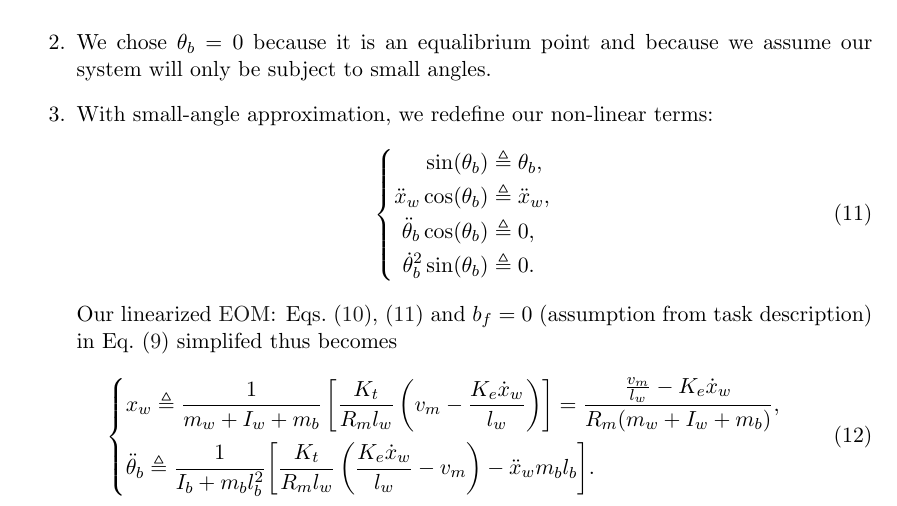
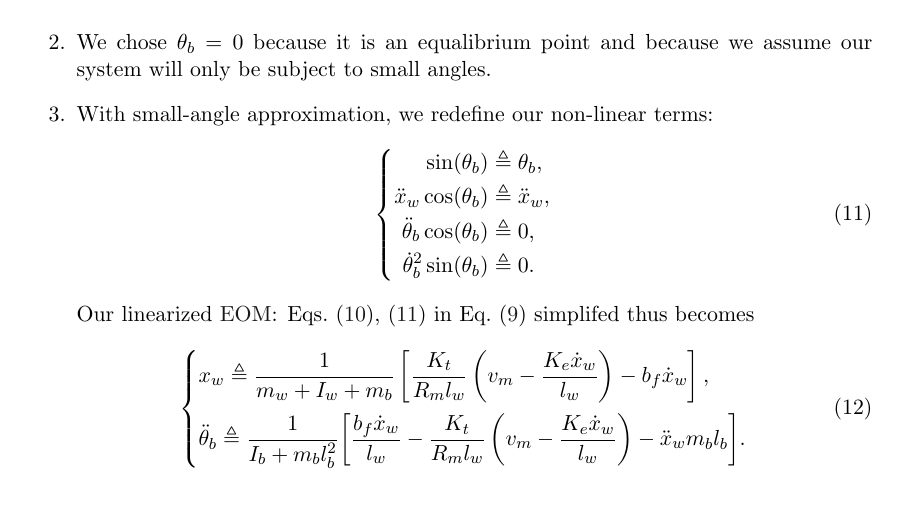
Before and after one commit to tmplt/r7003e, a LaTeX document (labA/main.tex): part of page 3 of 3, cut so that both start at the same text. Compiled offline with pdfLaTeX.

Commit message:
fix(linearization): add b_f parameter back
§3.3 hints (b_f = 0 in MATLAB script; page 17) that we may not assume
parameter b_f negligible.

```diff
--- a/labA/main.tex
+++ b/labA/main.tex
@@ -202,7 +202,7 @@ Eq.~\eqref{eq:motor} in Eq.~\eqref{eq:system} gives us our full \ac{EOM} in symb
       \end{aligned}
     \end{cases}
   \end{equation}
-  Our linearized \ac{EOM}: Eqs.~\eqref{eq:theta=0}, \eqref{eq:nonlinear-redef} and $b_f = 0$ (assumption from task description)
+  Our linearized \ac{EOM}: Eqs.~\eqref{eq:theta=0}, \eqref{eq:nonlinear-redef}
   in Eq.~\eqref{eq:system-nonlinear} simplifed thus becomes
   \begin{equation}
     \begin{cases}
@@ -212,26 +212,16 @@ Eq.~\eqref{eq:motor} in Eq.~\eqref{eq:system} gives us our full \ac{EOM} in symb
           \frac{K_t}{R_m l_w}\left(
             v_m - \frac{K_e \dot{x}_w}{l_w}
           \right)
-        \right]
-        =
-        \frac{
-          \frac{v_m}{l_w}
-          - K_e \dot{x}_w
-        }
-        {
-          R_m(
-          m_w
-          + I_w
-          + m_b
-          )
-        },
+          - b_f \dot{x}_w
+        \right],
       \end{aligned}\\[1em]
       \begin{aligned}[b]
         \ddot{\theta}_b \triangleq
         \frac{1}{I_b + m_b l_b^2}\bigg[
-        \frac{K_t}{R_m l_w}\left(
-          \frac{K_e \dot{x}_w}{l_w}
-          - v_m
+        \frac{b_f \dot{x}_w}{l_w}
+        - \frac{K_t}{R_m l_w}\left(
+          v_m
+          - \frac{K_e \dot{x}_w}{l_w}
         \right)
         - \ddot{x}_w m_b l_b
         \bigg].
```
